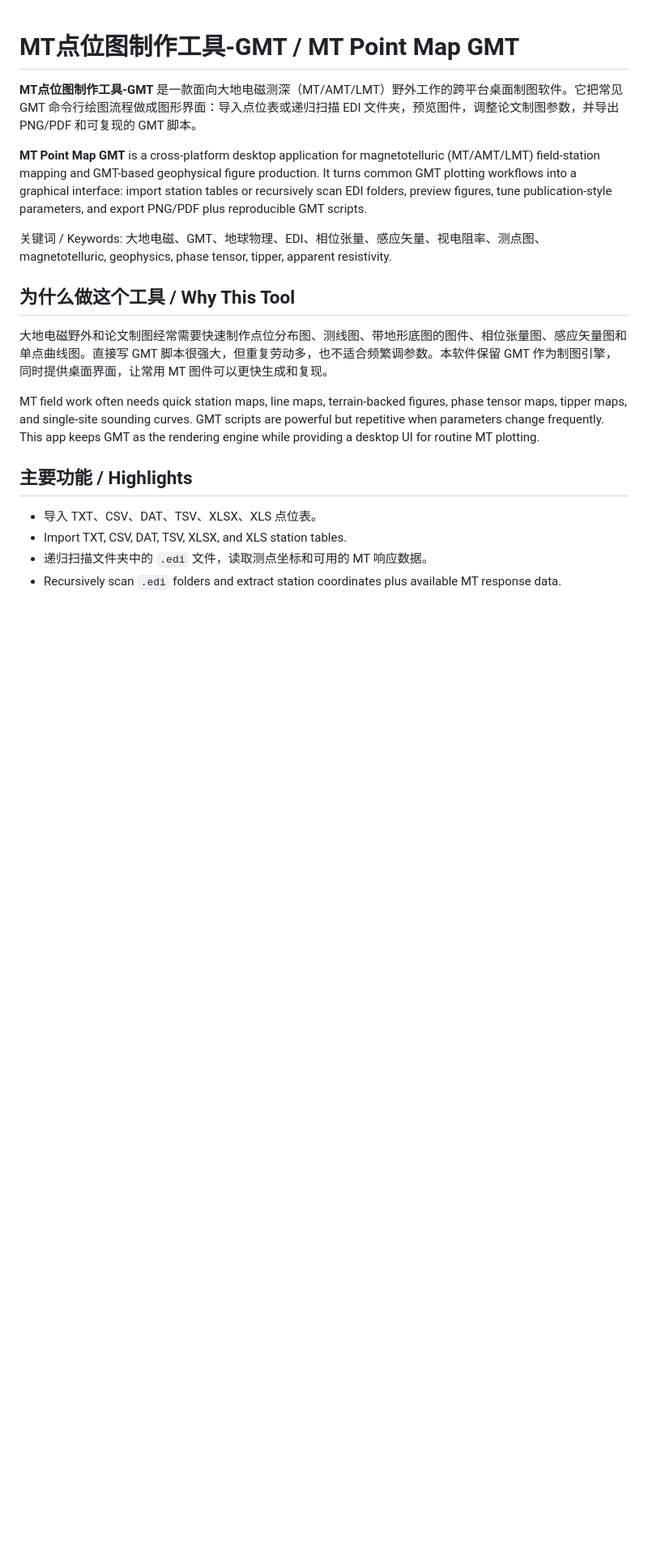
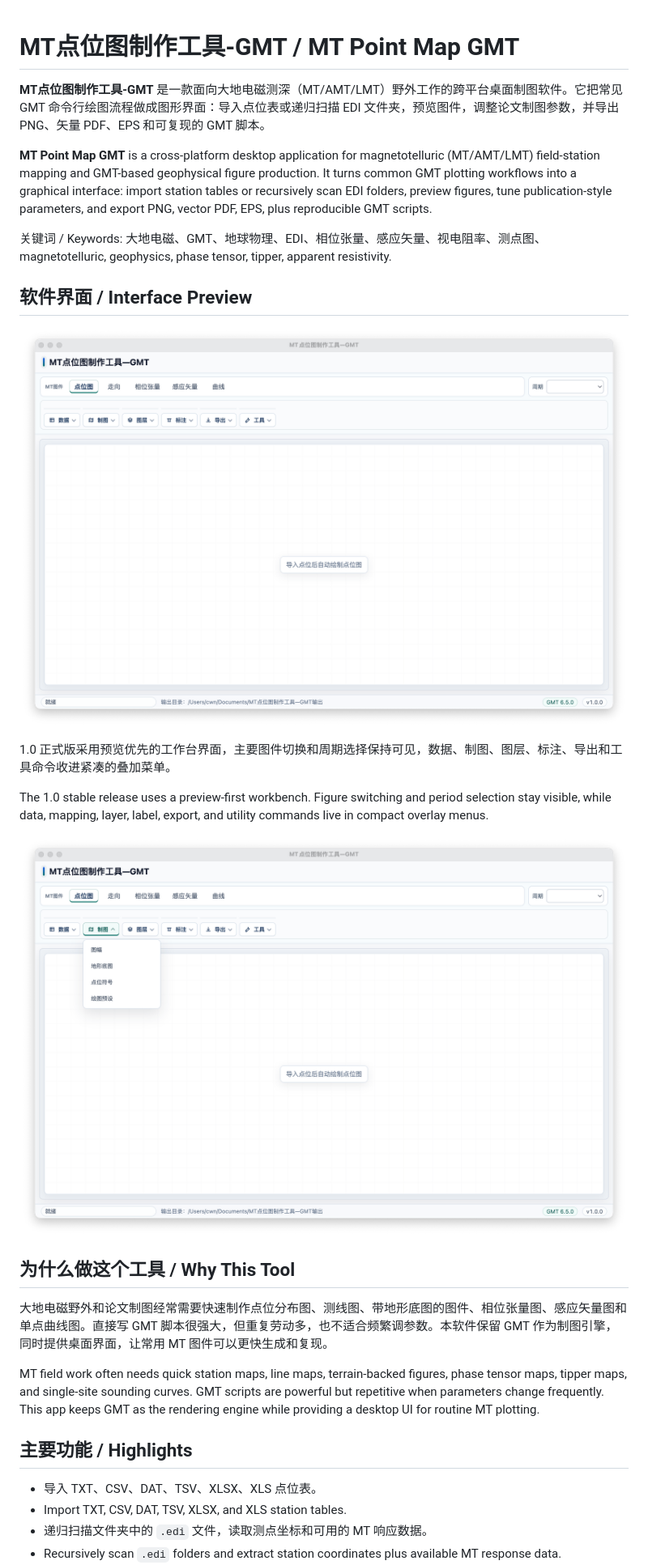
Before and after one commit to SC123667/mt-point-map-gmt, a Markdown page: README.md, the part around one of its changes. Shown at 81% size. Drawn GitHub-style; pictures changed too: docs/images/mt-gmt-overlay-menu.png (added), docs/images/mt-gmt-workbench.png (added); blank space fills up the shorter version.

Commit message:
release: v1.0.0

```diff
--- a/README.md
+++ b/README.md
@@ -1,10 +1,20 @@
 # MT点位图制作工具-GMT / MT Point Map GMT
 
-**MT点位图制作工具-GMT** 是一款面向大地电磁测深（MT/AMT/LMT）野外工作的跨平台桌面制图软件。它把常见 GMT 命令行绘图流程做成图形界面：导入点位表或递归扫描 EDI 文件夹，预览图件，调整论文制图参数，并导出 PNG/PDF 和可复现的 GMT 脚本。
+**MT点位图制作工具-GMT** 是一款面向大地电磁测深（MT/AMT/LMT）野外工作的跨平台桌面制图软件。它把常见 GMT 命令行绘图流程做成图形界面：导入点位表或递归扫描 EDI 文件夹，预览图件，调整论文制图参数，并导出 PNG、矢量 PDF、EPS 和可复现的 GMT 脚本。
 
-**MT Point Map GMT** is a cross-platform desktop application for magnetotelluric (MT/AMT/LMT) field-station mapping and GMT-based geophysical figure production. It turns common GMT plotting workflows into a graphical interface: import station tables or recursively scan EDI folders, preview figures, tune publication-style parameters, and export PNG/PDF plus reproducible GMT scripts.
+**MT Point Map GMT** is a cross-platform desktop application for magnetotelluric (MT/AMT/LMT) field-station mapping and GMT-based geophysical figure production. It turns common GMT plotting workflows into a graphical interface: import station tables or recursively scan EDI folders, preview figures, tune publication-style parameters, and export PNG, vector PDF, EPS, plus reproducible GMT scripts.
 
 关键词 / Keywords: 大地电磁、GMT、地球物理、EDI、相位张量、感应矢量、视电阻率、测点图、magnetotelluric, geophysics, phase tensor, tipper, apparent resistivity.
+
+## 软件界面 / Interface Preview
+
+![MT/GMT 1.0 workbench](docs/images/mt-gmt-workbench.png)
+
+1.0 正式版采用预览优先的工作台界面，主要图件切换和周期选择保持可见，数据、制图、图层、标注、导出和工具命令收进紧凑的叠加菜单。
+
+The 1.0 stable release uses a preview-first workbench. Figure switching and period selection stay visible, while data, mapping, layer, label, export, and utility commands live in compact overlay menus.
+
+![MT/GMT overlay command menu](docs/images/mt-gmt-overlay-menu.png)
 
 ## 为什么做这个工具 / Why This Tool
 
```
Also changed, not shown: other parts of README.md (+15 -2 lines), CHANGELOG.md (+9 -0 lines), DISTRIBUTION.md (+11 -11 lines), 3 other files.
